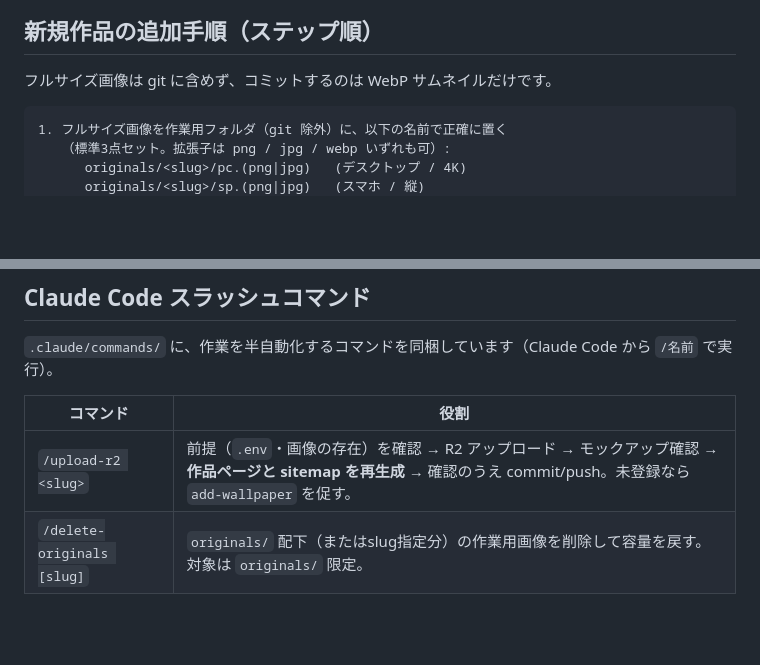
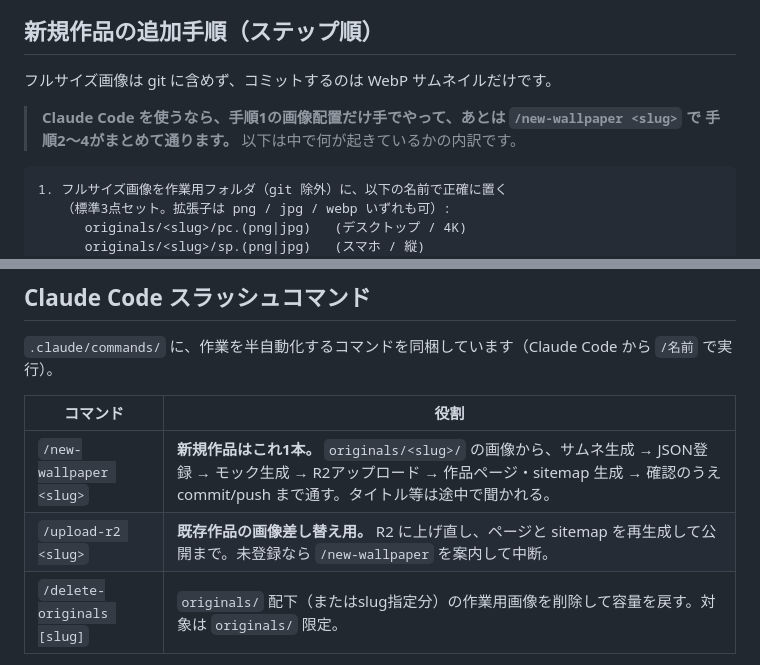
Before and after one commit to Fujisaki-Valencia/studio-fujisaki, a Markdown page: README.md, 2 parts joined by grey strips. GitHub-like rendering; blank space fills up the shorter version.

````diff
--- a/README.md
+++ b/README.md
@@ -133,6 +133,9 @@ cp .env.example .env      # .env は git 除外済み。そのまま除外を維
 
 フルサイズ画像は git に含めず、コミットするのは WebP サムネイルだけです。
 
+> **Claude Code を使うなら、手順1の画像配置だけ手でやって、あとは `/new-wallpaper <slug>` で
+> 手順2〜4がまとめて通ります。** 以下は中で何が起きているかの内訳です。
+
 ```
 1. フルサイズ画像を作業用フォルダ（git 除外）に、以下の名前で正確に置く
    （標準3点セット。拡張子は png / jpg / webp いずれも可）:
@@ -230,7 +233,8 @@ cp .env.example .env      # .env は git 除外済み。そのまま除外を維
 
 | コマンド            | 役割                                                                      |
 |---------------------|---------------------------------------------------------------------------|
-| `/upload-r2 <slug>` | 前提（`.env`・画像の存在）を確認 → R2 アップロード → モックアップ確認 → **作品ページと sitemap を再生成** → 確認のうえ commit/push。未登録なら `add-wallpaper` を促す。 |
+| `/new-wallpaper <slug>` | **新規作品はこれ1本。** `originals/<slug>/` の画像から、サムネ生成 → JSON登録 → モック生成 → R2アップロード → 作品ページ・sitemap 生成 → 確認のうえ commit/push まで通す。タイトル等は途中で聞かれる。 |
+| `/upload-r2 <slug>` | **既存作品の画像差し替え用。** R2 に上げ直し、ページと sitemap を再生成して公開まで。未登録なら `/new-wallpaper` を案内して中断。 |
 | `/delete-originals [slug]` | `originals/` 配下（またはslug指定分）の作業用画像を削除して容量を戻す。対象は `originals/` 限定。 |
 
 > 新規コマンドは `/` メニューに出すのにセッション再読み込みが必要な場合があります。
````
Also changed, not shown: .claude/commands/new-wallpaper.md (added, +85 -0 lines), .claude/commands/upload-r2.md (+8 -6 lines).
